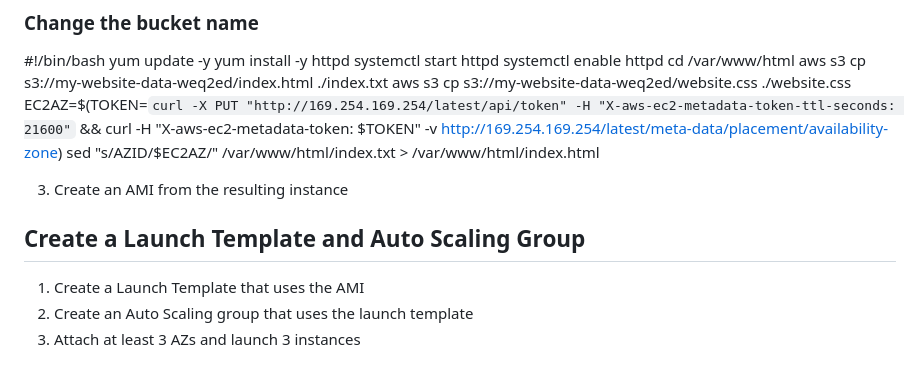
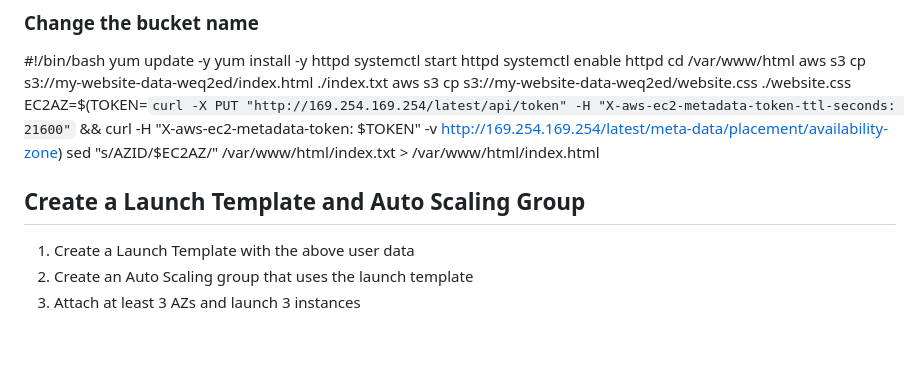
Before and after one commit to TomSpencerLondon/digital-cloud, a Markdown page: 6 DNS - Auto Scaling and Load Balancing/Commands and Instructions.md, the part around the change. GitHub-like rendering; blank space fills up the shorter version.

Commit message:
Add user data edit for launch template

```diff
--- a/6 DNS - Auto Scaling and Load Balancing/Commands and Instructions.md
+++ b/6 DNS - Auto Scaling and Load Balancing/Commands and Instructions.md
@@ -45,11 +45,9 @@ aws s3 cp s3://my-website-data-weq2ed/website.css ./website.css
 EC2AZ=$(TOKEN=`curl -X PUT "http://169.254.169.254/latest/api/token" -H "X-aws-ec2-metadata-token-ttl-seconds: 21600"` && curl -H "X-aws-ec2-metadata-token: $TOKEN" -v http://169.254.169.254/latest/meta-data/placement/availability-zone)
 sed "s/AZID/$EC2AZ/" /var/www/html/index.txt > /var/www/html/index.html
 
-3. Create an AMI from the resulting instance
-
 ## Create a Launch Template and Auto Scaling Group
 
-1. Create a Launch Template that uses the AMI
+1. Create a Launch Template with the above user data
 2. Create an Auto Scaling group that uses the launch template
 3. Attach at least 3 AZs and launch 3 instances
 
```
